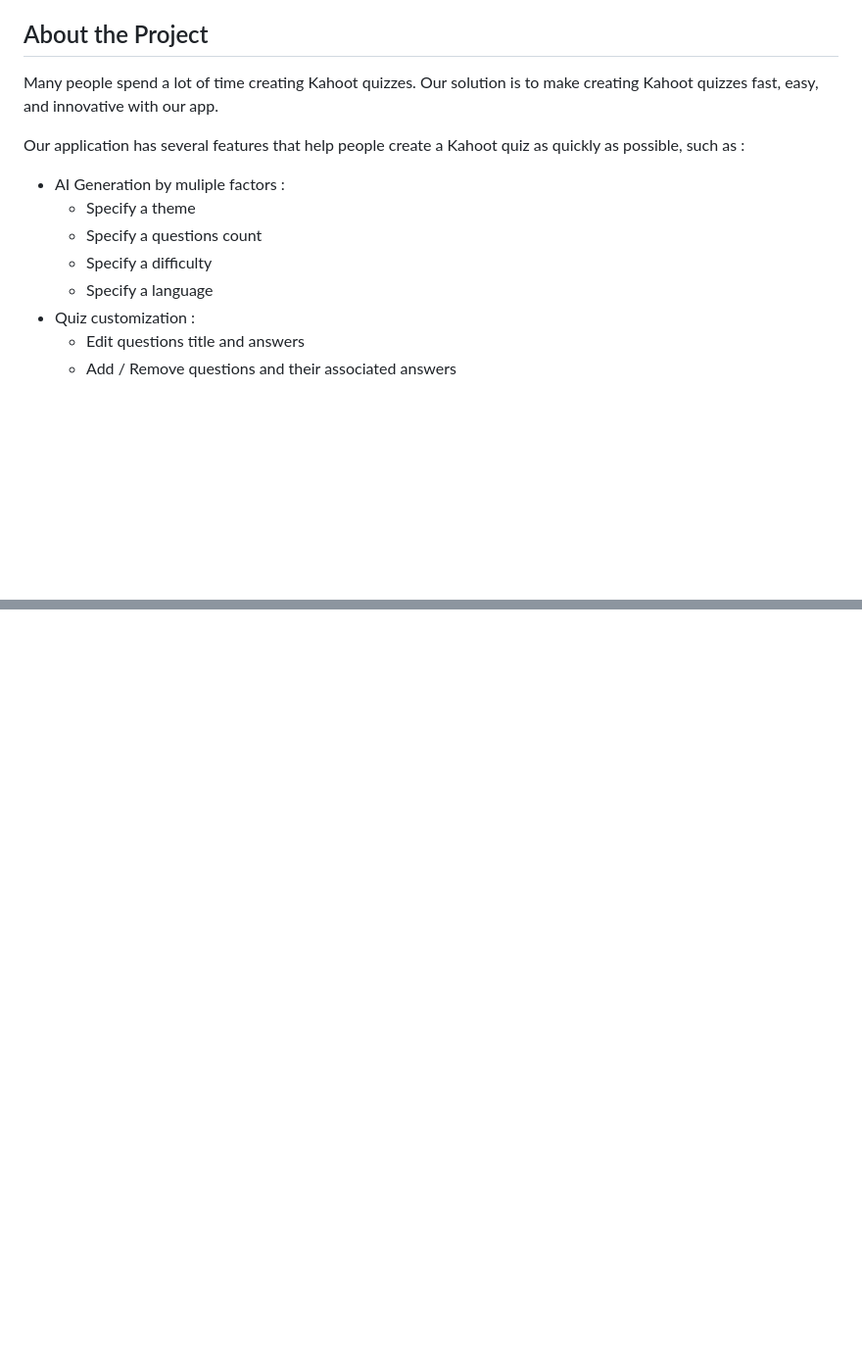
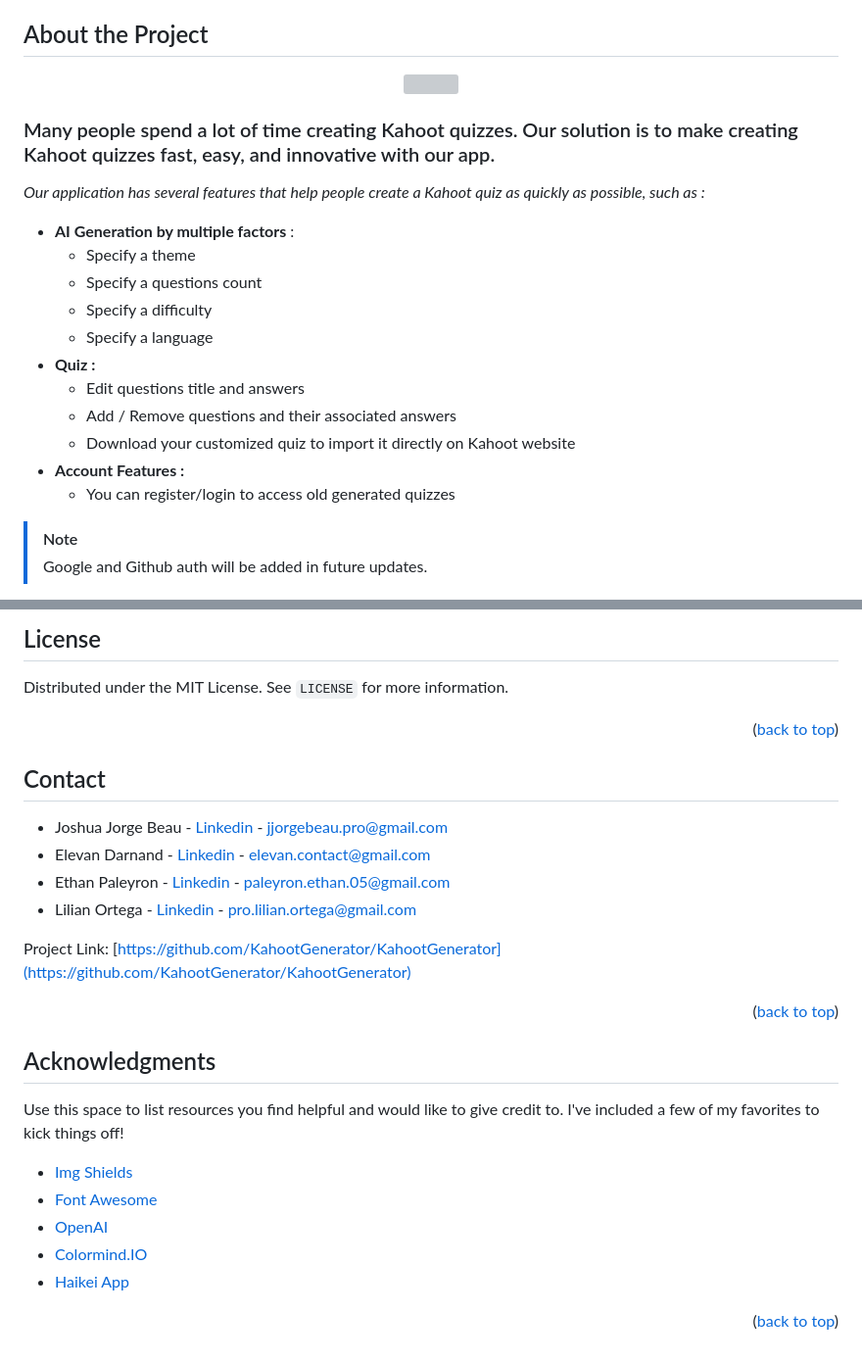
Before and after one commit to KahootGenerator/KahootGenerator, a Markdown page: README.md, 2 parts joined by grey strips. Shown: that part at 98% size. Rendered like a GitHub page; blank space fills up the shorter version; grey boxes are pictures that could not be loaded.

```diff
--- a/README.md
+++ b/README.md
@@ -32,15 +44,24 @@
 
 ## About the Project
 
-Many people spend a lot of time creating Kahoot quizzes. Our solution is to make creating Kahoot quizzes fast, easy, and innovative with our app.
+<div align="center">
+  <img src="https://i.imgur.com/WSmLqED.png">
+</div>
 
-Our application has several features that help people create a Kahoot quiz as quickly as possible, such as :
-* AI Generation by muliple factors :
+### Many people spend a lot of time creating Kahoot quizzes. Our solution is to make creating Kahoot quizzes fast, easy, and innovative with our app.
+
+*Our application has several features that help people create a Kahoot quiz as quickly as possible, such as :*
+* **AI Generation by multiple factors** :
   * Specify a theme
   * Specify a questions count
   * Specify a difficulty
   * Specify a language
-* Quiz customization :
+* **Quiz :**
   * Edit questions title and answers
   * Add / Remove questions and their associated answers
+  * Download your customized quiz to import it directly on Kahoot website
+* **Account Features :**
+  * You can register/login to access old generated quizzes
+> [!NOTE]
+> Google and Github auth will be added in future updates.
 
@@ -78,0 +148,33 @@ Our application has several features that help people create a Kahoot quiz as qu
+<!-- LICENSE -->
+## License
+
+Distributed under the MIT License. See `LICENSE` for more information.
+
+<p align="right">(<a href="#readme-top">back to top</a>)</p>
+
+
+
+<!-- CONTACT -->
+## Contact
+
+* Joshua Jorge Beau - [Linkedin](https://www.linkedin.com/in/joshua-jorge-beau-6678a62aa/) - jjorgebeau.pro@gmail.com
+* Elevan Darnand - [Linkedin](https://www.linkedin.com/in/elevan-darnand/) - elevan.contact@gmail.com
+* Ethan Paleyron - [Linkedin](https://www.linkedin.com/in/ethan-paleyron-4456092b2/) - paleyron.ethan.05@gmail.com
+* Lilian Ortega - [Linkedin](https://www.linkedin.com/in/lilian-ortega-1536a22ba/) - pro.lilian.ortega@gmail.com
+
+Project Link: [https://github.com/KahootGenerator/KahootGenerator](https://github.com/KahootGenerator/KahootGenerator)
+
+<p align="right">(<a href="#readme-top">back to top</a>)</p>
+
+<!-- ACKNOWLEDGMENTS -->
+## Acknowledgments
+
+Use this space to list resources you find helpful and would like to give credit to. I've included a few of my favorites to kick things off!
+
+* [Img Shields](https://shields.io)
+* [Font Awesome](https://fontawesome.com)
+* [OpenAI](https://openai.com/api)
+* [Colormind.IO](http://colormind.io/)
+* [Haikei App](https://app.haikei.app/)
+
+<p align="right">(<a href="#readme-top">back to top</a>)</p>
```
Also changed, not shown: other parts of README.md (+96 -36 lines).
